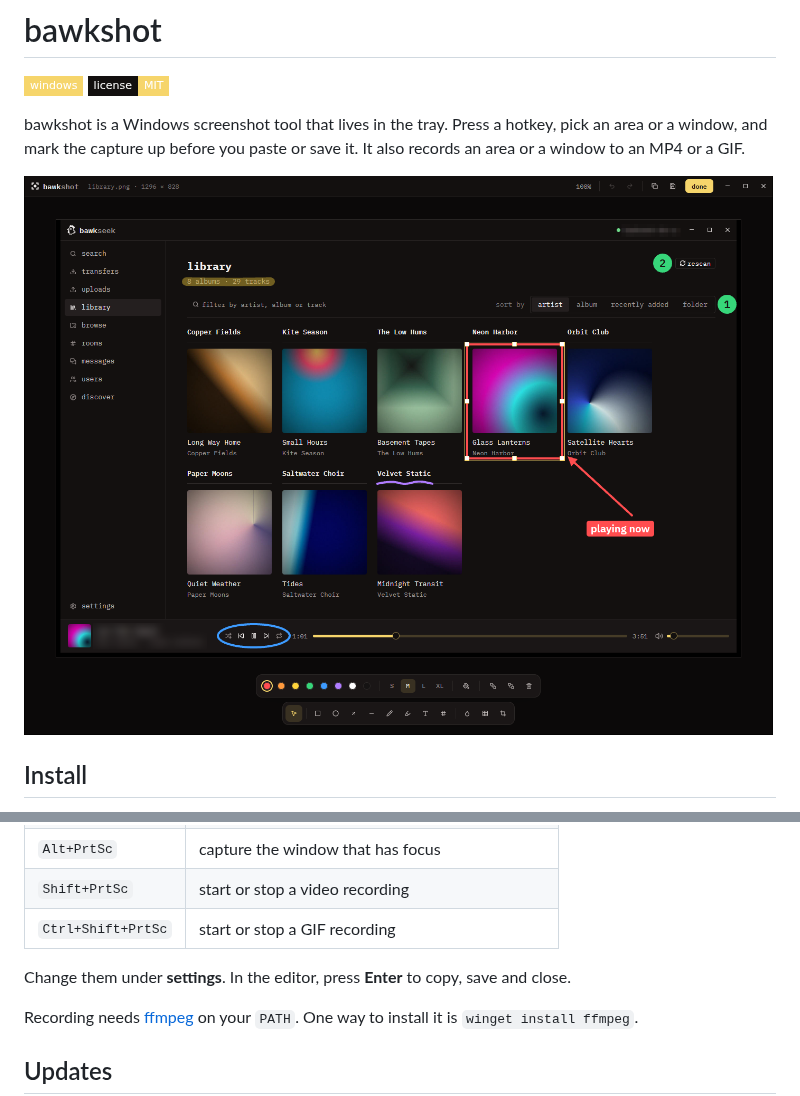
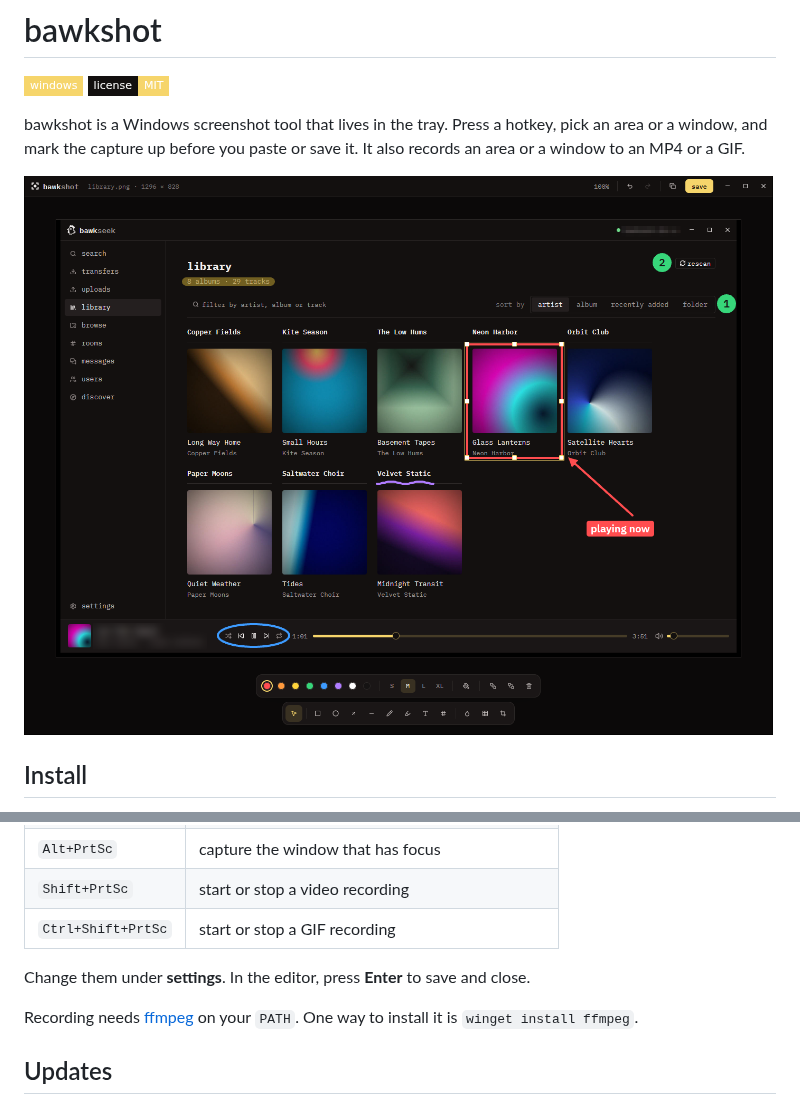
Before and after one commit to juddisjudd/bawkshot, a Markdown page: README.md, 2 parts joined by grey strips. GitHub-like rendering; pictures changed too: docs/screenshots/editor.png; badges without logos.

Commit message:
Fix editor title bar buttons and merge save and done

```diff
--- a/README.md
+++ b/README.md
@@ -25,7 +25,7 @@ bawkshot has no main window. Look for its icon in the tray. Right-click it for e
 | `Shift+PrtSc` | start or stop a video recording |
 | `Ctrl+Shift+PrtSc` | start or stop a GIF recording |
 
-Change them under **settings**. In the editor, press **Enter** to copy, save and close.
+Change them under **settings**. In the editor, press **Enter** to save and close.
 
 Recording needs [ffmpeg](https://ffmpeg.org) on your `PATH`. One way to install it is `winget install ffmpeg`.
 
```
Also changed, not shown: 2 other files.
